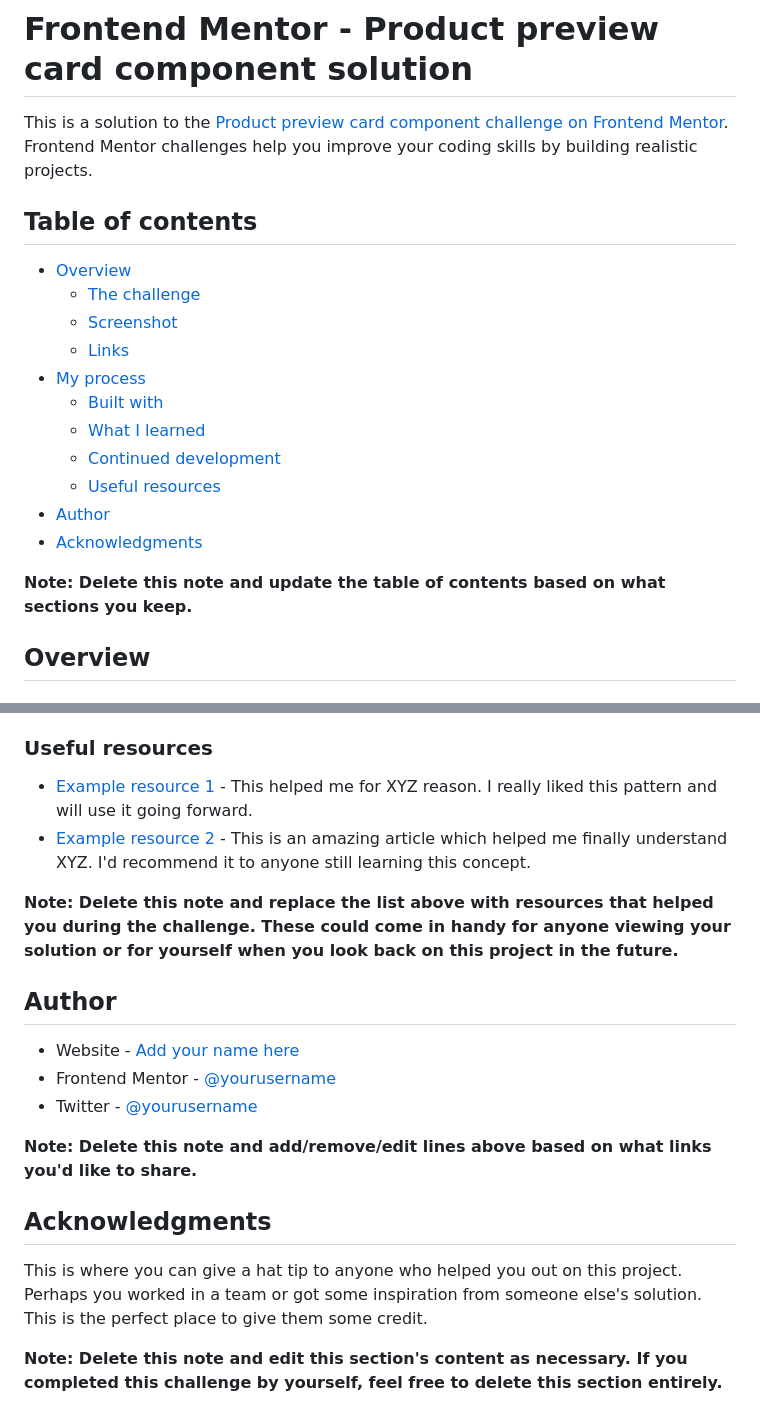
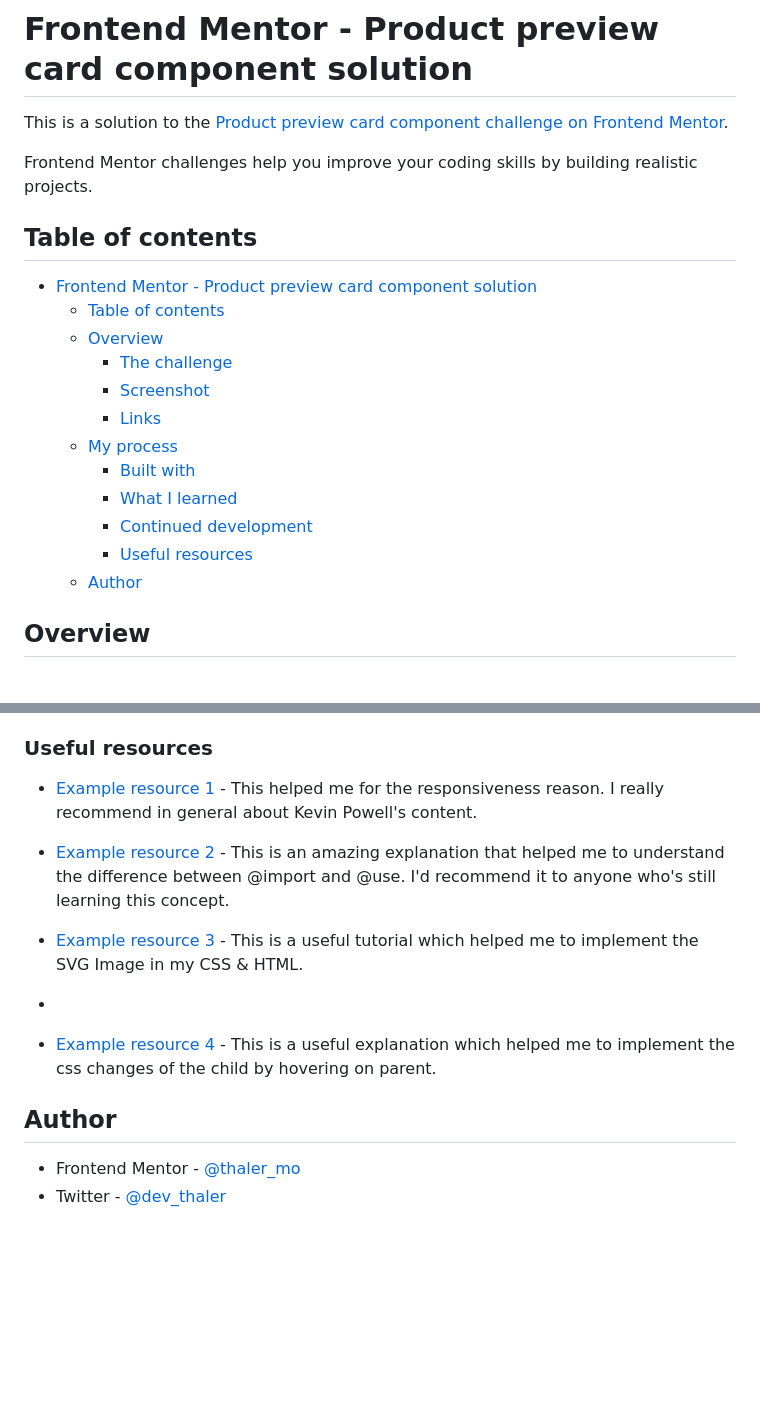
Before and after one commit to thalermo/frontend_mentor-Product-preview, a Markdown page: README-template.md, 2 parts joined by grey strips. GitHub-like rendering; blank space fills up the shorter version.

```diff
--- a/README-template.md
+++ b/README-template.md
@@ -1,22 +1,23 @@
 # Frontend Mentor - Product preview card component solution
 
-This is a solution to the [Product preview card component challenge on Frontend Mentor](https://www.frontendmentor.io/challenges/product-preview-card-component-GO7UmttRfa). Frontend Mentor challenges help you improve your coding skills by building realistic projects.
+This is a solution to the [Product preview card component challenge on Frontend Mentor](https://www.frontendmentor.io/challenges/product-preview-card-component-GO7UmttRfa).
+
+Frontend Mentor challenges help you improve your coding skills by building realistic projects.
 
 ## Table of contents
 
-- [Overview](#overview)
-  - [The challenge](#the-challenge)
-  - [Screenshot](#screenshot)
-  - [Links](#links)
-- [My process](#my-process)
-  - [Built with](#built-with)
-  - [What I learned](#what-i-learned)
-  - [Continued development](#continued-development)
-  - [Useful resources](#useful-resources)
-- [Author](#author)
-- [Acknowledgments](#acknowledgments)
-
-**Note: Delete this note and update the table of contents based on what sections you keep.**
+- [Frontend Mentor - Product preview card component solution](#frontend-mentor---product-preview-card-component-solution)
+  - [Table of contents](#table-of-contents)
+  - [Overview](#overview)
+    - [The challenge](#the-challenge)
+    - [Screenshot](#screenshot)
+    - [Links](#links)
+  - [My process](#my-process)
+    - [Built with](#built-with)
+    - [What I learned](#what-i-learned)
+    - [Continued development](#continued-development)
+    - [Useful resources](#useful-resources)
+  - [Author](#author)
 
 ## Overview
 
@@ -91,21 +134,14 @@ Use this section to outline areas that you want to continue focusing on in futur
 
 ### Useful resources
 
-- [Example resource 1](https://www.example.com) - This helped me for XYZ reason. I really liked this pattern and will use it going forward.
-- [Example resource 2](https://www.example.com) - This is an amazing article which helped me finally understand XYZ. I'd recommend it to anyone still learning this concept.
+- [Example resource 1](https://www.youtube.com/watch?v=0ohtVzCSHqs&t=2s) - This helped me for the responsiveness reason. I really recommend in general about Kevin Powell's content.
+- [Example resource 2](https://www.youtube.com/watch?v=CR-a8upNjJ0&t=635s) - This is an amazing explanation that helped me to understand the difference between @import and @use. I'd recommend it to anyone who's still learning this concept.
 
-**Note: Delete this note and replace the list above with resources that helped you during the challenge. These could come in handy for anyone viewing your solution or for yourself when you look back on this project in the future.**
+- [Example resource 3](https://www.freecodecamp.org/news/use-svg-images-in-css-html/#:~:text=SVG%20images%20can%20be%20written,element%20in%20your%20HTML%20document.&text=body%3E-,If%20you%20did%20everything%20correctly%2C%20your%20webpage%20should,exactly%20like%20the%20demo%20below.) - This is a useful tutorial which helped me to implement the SVG Image in my CSS & HTML.
+-
+- [Example resource 4](https://stackoverflow.com/questions/14792574/css-child-set-to-change-color-on-parent-hover-but-changes-also-when-hovered) - This is a useful explanation which helped me to implement the css changes of the child by hovering on parent.
 
 ## Author
 
-- Website - [Add your name here](https://www.your-site.com)
-- Frontend Mentor - [@yourusername](https://www.frontendmentor.io/profile/yourusername)
-- Twitter - [@yourusername](https://www.twitter.com/yourusername)
-
-**Note: Delete this note and add/remove/edit lines above based on what links you'd like to share.**
-
-## Acknowledgments
-
-This is where you can give a hat tip to anyone who helped you out on this project. Perhaps you worked in a team or got some inspiration from someone else's solution. This is the perfect place to give them some credit.
-
-**Note: Delete this note and edit this section's content as necessary. If you completed this challenge by yourself, feel free to delete this section entirely.**
+- Frontend Mentor - [@thaler_mo](https://www.frontendmentor.io/profile/yourusername)
+- Twitter - [@dev_thaler](https://www.twitter.com/dev_thaler)
```
Also changed, not shown: other parts of README-template.md (+72 -30 lines), images/Screenshot_btn-hover.png (added), images/Screenshot_desktop_version.png (added), images/screenshot_btn-primary.png (added), images/screenshot_mobile_version.png (added), 4 other files.
